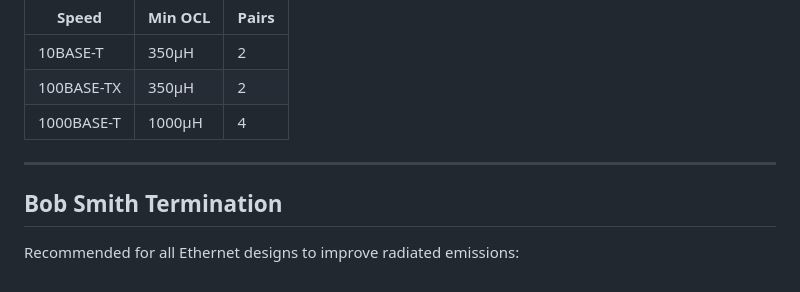
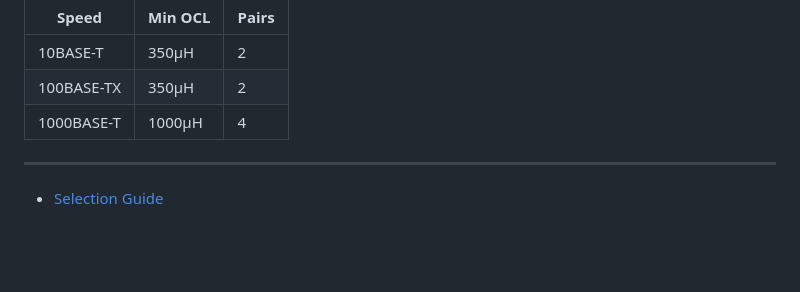
Before and after one commit to m19594876-prog/voohu.github.io, a Markdown page: README.md, the part around the change. GitHub-like rendering; blank space fills up the shorter version.

```diff
--- a/README.md
+++ b/README.md
@@ -73,6 +73,7 @@ and the RJ45 connector in standard wired Ethernet interfaces.
 
 ---
 
-## Bob Smith Termination
 
-Recommended for all Ethernet designs to improve radiated emissions:
+
+
+- [Selection Guide](./SELECTION-GUIDE.md)
```
